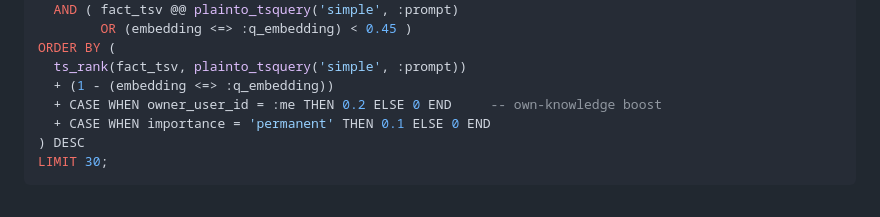
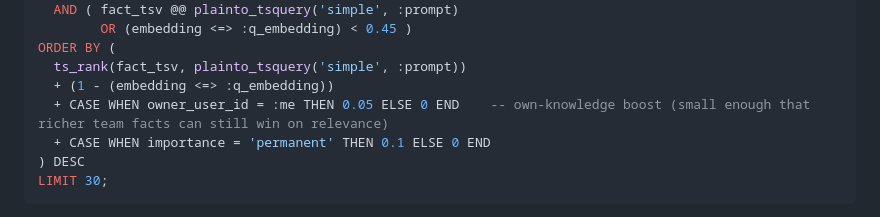
Before and after one commit to cogent42/cogent42-team, a Markdown page: README.md, the part around the change. Drawn GitHub-style.

Commit message:
docs: sync README retrieval formula with prompt.js (own-bonus 0.2 -> 0.05) (#17)

```diff
--- a/README.md
+++ b/README.md
@@ -285,7 +285,7 @@ WHERE deleted_at IS NULL AND superseded_by IS NULL
 ORDER BY (
   ts_rank(fact_tsv, plainto_tsquery('simple', :prompt))
   + (1 - (embedding <=> :q_embedding))
-  + CASE WHEN owner_user_id = :me THEN 0.2 ELSE 0 END     -- own-knowledge boost
+  + CASE WHEN owner_user_id = :me THEN 0.05 ELSE 0 END    -- own-knowledge boost (small enough that richer team facts can still win on relevance)
   + CASE WHEN importance = 'permanent' THEN 0.1 ELSE 0 END
 ) DESC
 LIMIT 30;
```
